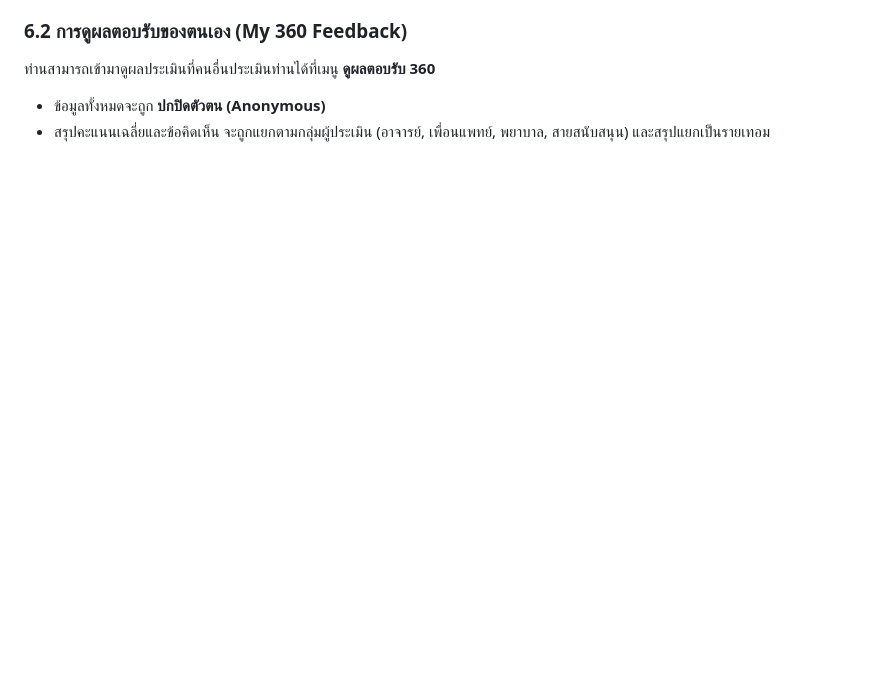
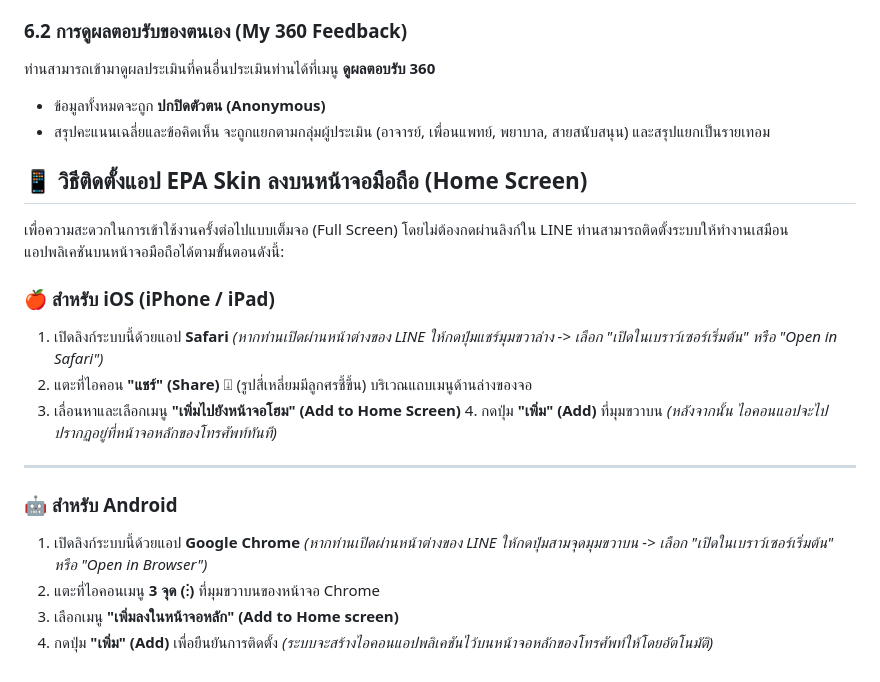
Before and after one commit to somsaktan-rama/skinEPA, a Markdown page: readme_resident.md, the part around the change. Rendered like a GitHub page; blank space fills up the shorter version.

```diff
--- a/readme_resident.md
+++ b/readme_resident.md
@@ -95,3 +95,21 @@
 ท่านสามารถเข้ามาดูผลประเมินที่คนอื่นประเมินท่านได้ที่เมนู **ดูผลตอบรับ 360**
 * ข้อมูลทั้งหมดจะถูก **ปกปิดตัวตน (Anonymous)**
 * สรุปคะแนนเฉลี่ยและข้อคิดเห็น จะถูกแยกตามกลุ่มผู้ประเมิน (อาจารย์, เพื่อนแพทย์, พยาบาล, สายสนับสนุน) และสรุปแยกเป็นรายเทอม
+
+## 📱 วิธีติดตั้งแอป EPA Skin ลงบนหน้าจอมือถือ (Home Screen)
+เพื่อความสะดวกในการเข้าใช้งานครั้งต่อไปแบบเต็มจอ (Full Screen) โดยไม่ต้องกดผ่านลิงก์ใน LINE ท่านสามารถติดตั้งระบบให้ทำงานเสมือนแอปพลิเคชันบนหน้าจอมือถือได้ตามขั้นตอนดังนี้:
+
+### 🍎 สำหรับ iOS (iPhone / iPad)
+1. เปิดลิงก์ระบบนี้ด้วยแอป **Safari** *(หากท่านเปิดผ่านหน้าต่างของ LINE ให้กดปุ่มแชร์มุมขวาล่าง -> เลือก "เปิดในเบราว์เซอร์เริ่มต้น" หรือ "Open in Safari")*
+2. แตะที่ไอคอน **"แชร์" (Share)** ⍗ (รูปสี่เหลี่ยมมีลูกศรชี้ขึ้น) บริเวณแถบเมนูด้านล่างของจอ
+3. เลื่อนหาและเลือกเมนู **"เพิ่มไปยังหน้าจอโฮม" (Add to Home Screen)** 4. กดปุ่ม **"เพิ่ม" (Add)** ที่มุมขวาบน
+*(หลังจากนั้น ไอคอนแอปจะไปปรากฏอยู่ที่หน้าจอหลักของโทรศัพท์ทันที)*
+
+---
+
+### 🤖 สำหรับ Android
+1. เปิดลิงก์ระบบนี้ด้วยแอป **Google Chrome** *(หากท่านเปิดผ่านหน้าต่างของ LINE ให้กดปุ่มสามจุดมุมขวาบน -> เลือก "เปิดในเบราว์เซอร์เริ่มต้น" หรือ "Open in Browser")*
+2. แตะที่ไอคอนเมนู **3 จุด (⋮)** ที่มุมขวาบนของหน้าจอ Chrome
+3. เลือกเมนู **"เพิ่มลงในหน้าจอหลัก" (Add to Home screen)**
+4. กดปุ่ม **"เพิ่ม" (Add)** เพื่อยืนยันการติดตั้ง
+*(ระบบจะสร้างไอคอนแอปพลิเคชันไว้บนหน้าจอหลักของโทรศัพท์ให้โดยอัตโนมัติ)*
```
